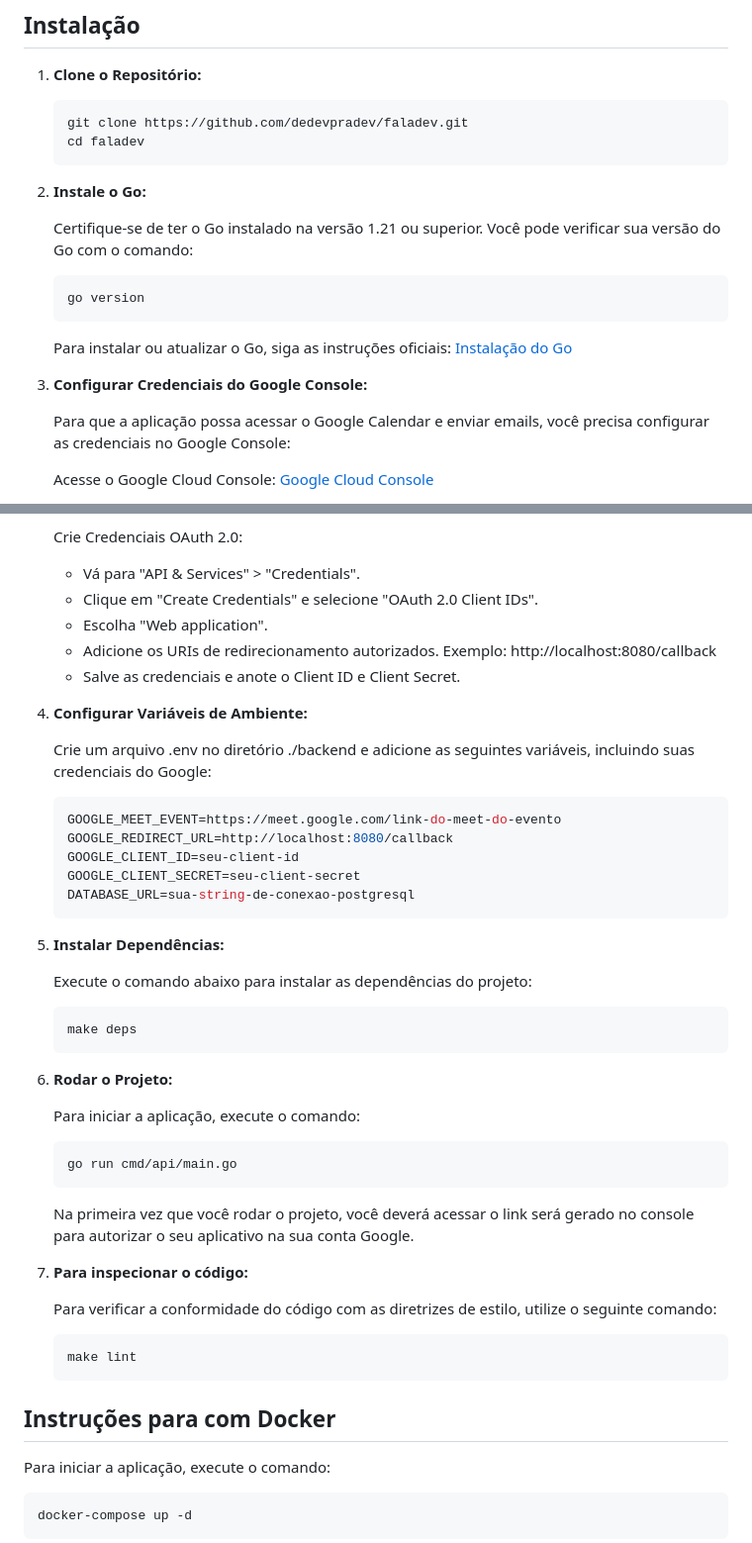
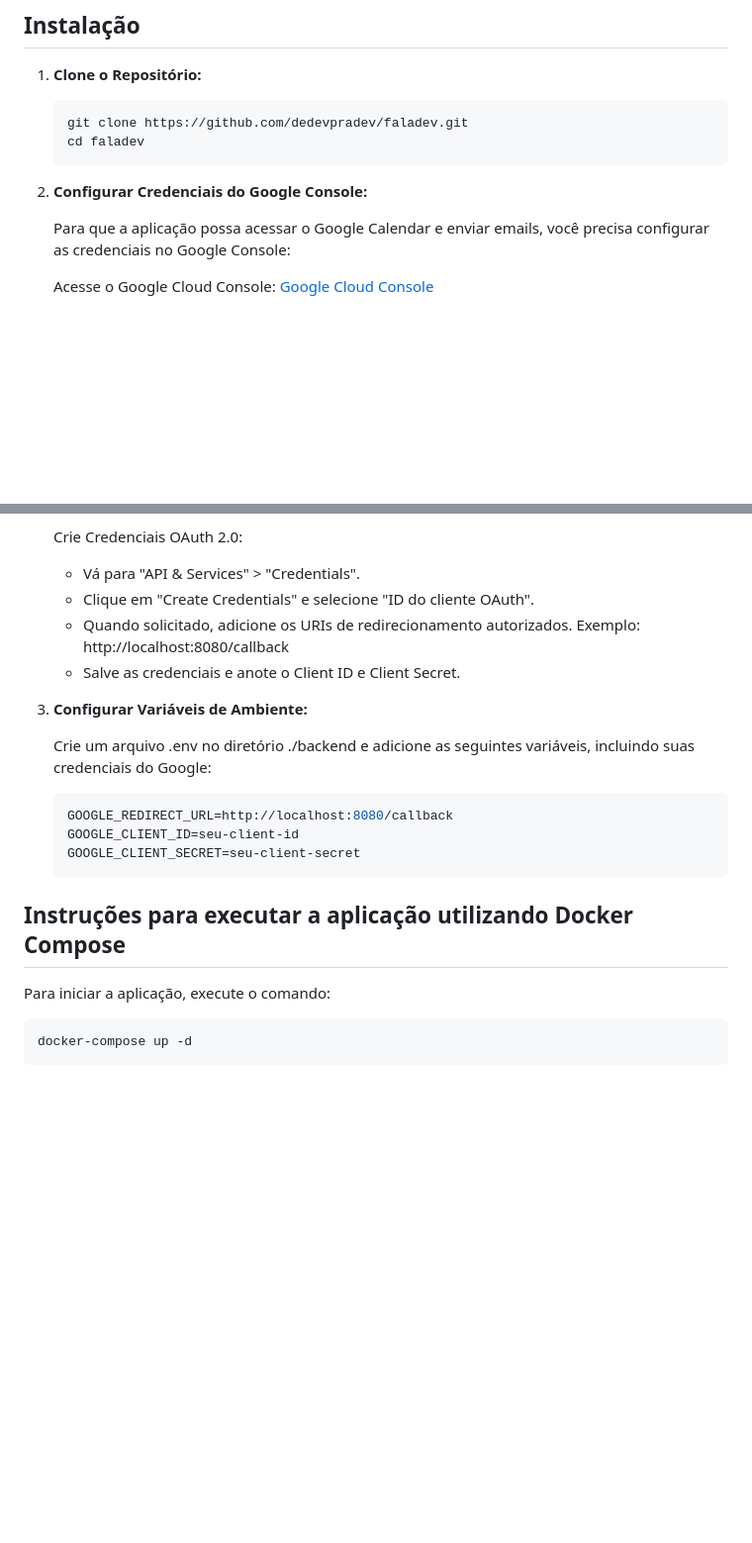
Before and after one commit to dedevpradev/faladev, a Markdown page: README.md, 2 parts joined by grey strips. Shown: that part at 99% size. Rendered like a GitHub page; blank space fills up the shorter version.

Commit message:
docs: update README with step-by-step guide

````diff
--- a/README.md
+++ b/README.md
@@ -16,17 +16,7 @@ Este projeto é uma aplicação open source feita em Go no backend e React no fr
    cd faladev
    ```
 
-2. **Instale o Go:**
-
-   Certifique-se de ter o Go instalado na versão 1.21 ou superior. Você pode verificar sua versão do Go com o comando:
-
-   ```bash
-   go version
-   ```
-
-   Para instalar ou atualizar o Go, siga as instruções oficiais: [Instalação do Go](https://golang.org/doc/install)
-
-3. **Configurar Credenciais do Google Console:**
+2. **Configurar Credenciais do Google Console:**
 
    Para que a aplicação possa acessar o Google Calendar e enviar emails, você precisa configurar as credenciais no Google Console:
 
@@ -55,9 +45,8 @@ Este projeto é uma aplicação open source feita em Go no backend e React no fr
    Crie Credenciais OAuth 2.0:
 
    - Vá para "API & Services" > "Credentials".
-   - Clique em "Create Credentials" e selecione "OAuth 2.0 Client IDs".
-   - Escolha "Web application".
-   - Adicione os URIs de redirecionamento autorizados. Exemplo: http://localhost:8080/callback
+   - Clique em "Create Credentials" e selecione "ID do cliente OAuth".
+   - Quando solicitado, adicione os URIs de redirecionamento autorizados. Exemplo: http://localhost:8080/callback
    - Salve as credenciais e anote o Client ID e Client Secret.
 
 4. **Configurar Variáveis de Ambiente:**
@@ -65,40 +54,12 @@ Este projeto é uma aplicação open source feita em Go no backend e React no fr
    Crie um arquivo .env no diretório ./backend e adicione as seguintes variáveis, incluindo suas credenciais do Google:
 
    ```env
-   GOOGLE_MEET_EVENT=https://meet.google.com/link-do-meet-do-evento
    GOOGLE_REDIRECT_URL=http://localhost:8080/callback
    GOOGLE_CLIENT_ID=seu-client-id
    GOOGLE_CLIENT_SECRET=seu-client-secret
-   DATABASE_URL=sua-string-de-conexao-postgresql
    ```
 
-5. **Instalar Dependências:**
-
-   Execute o comando abaixo para instalar as dependências do projeto:
-
-   ```bash
-   make deps
-   ```
-
-6. **Rodar o Projeto:**
-
-   Para iniciar a aplicação, execute o comando:
-
-   ```bash
-   go run cmd/api/main.go
-   ```
-   Na primeira vez que você rodar o projeto, você deverá acessar o link será gerado no console para autorizar o seu aplicativo na sua conta Google.
-
-
-7. **Para inspecionar o código:**
-
-   Para verificar a conformidade do código com as diretrizes de estilo, utilize o seguinte comando:
-
-   ```bash
-   make lint
-   ```
-
-## Instruções para com Docker
+## Instruções para executar a aplicação utilizando Docker Compose
 
    Para iniciar a aplicação, execute o comando:
 
````
Also changed, not shown: other parts of README.md (+0 -26 lines).
